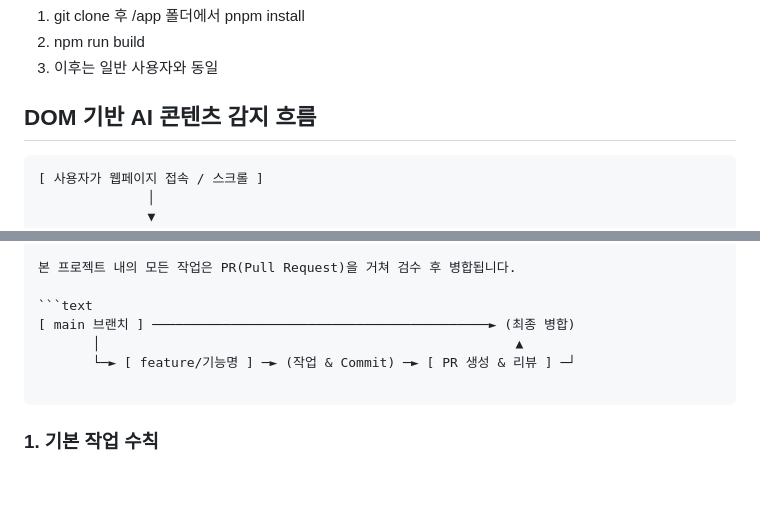
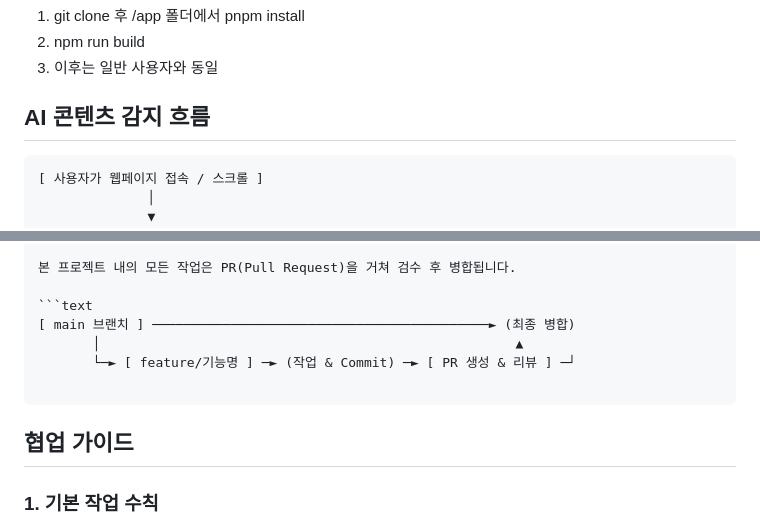
Before and after one commit to Rabbit-Hole0/carrot, a Markdown page: README.md, 2 parts joined by grey strips. Rendered like a GitHub page; blank space fills up the shorter version.

Commit message:
fix: README flow add

````diff
--- a/README.md
+++ b/README.md
@@ -89,7 +89,7 @@ chrome://extensions에서 해당 확장 프로그램 - 세부정보 탭 이동
 2. npm run build
 3. 이후는 일반 사용자와 동일
 
-## DOM 기반 AI 콘텐츠 감지 흐름
+## AI 콘텐츠 감지 흐름
 
 ```text
 [ 사용자가 웹페이지 접속 / 스크롤 ]
@@ -640,6 +640,8 @@ Tooltip이 활성화된 경우 다음 정보를 표시합니다.
 
 ```
 
+## 협업 가이드
+
 ### 1. 기본 작업 수칙
 
 * Remote(원격) 상의 영구 브랜치는 main 입니다.
````
